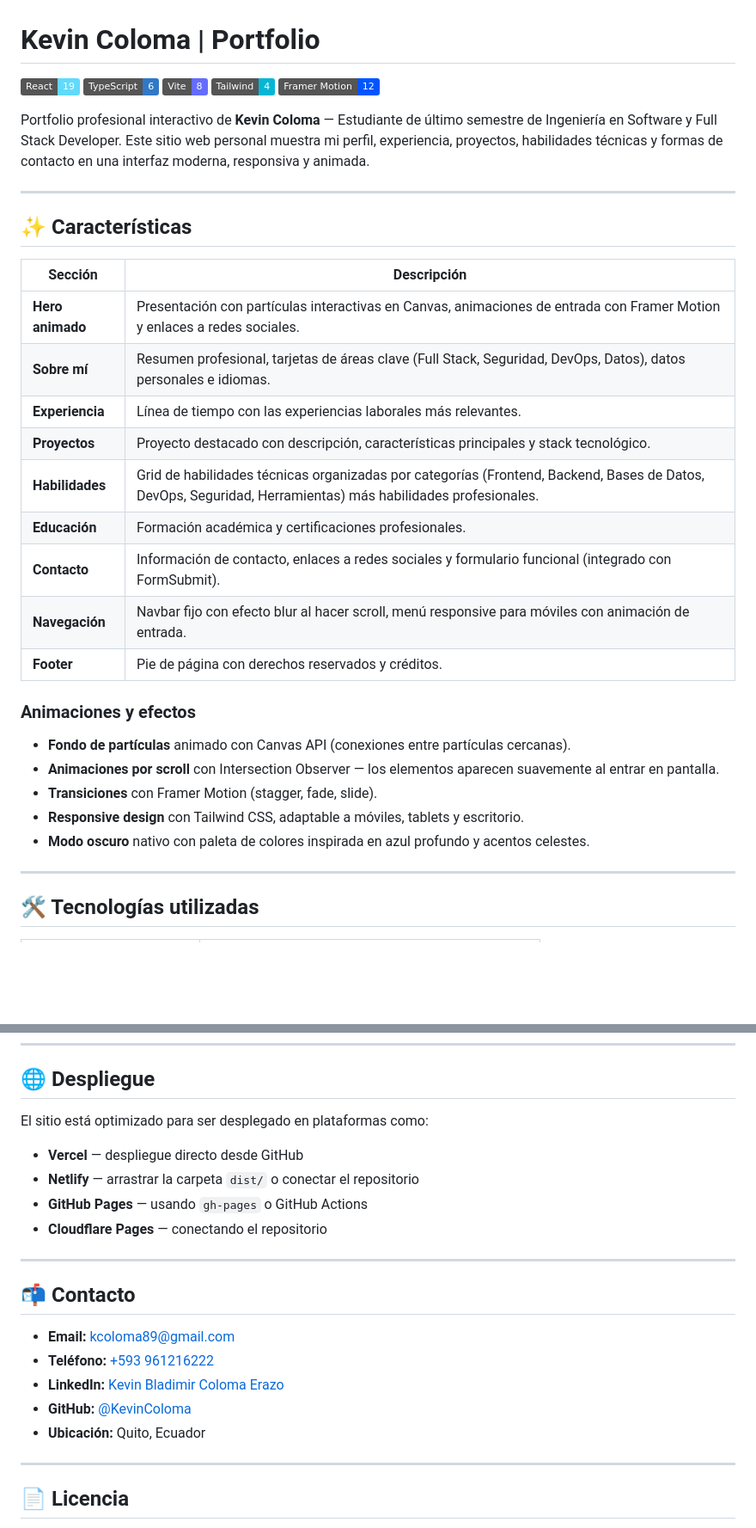
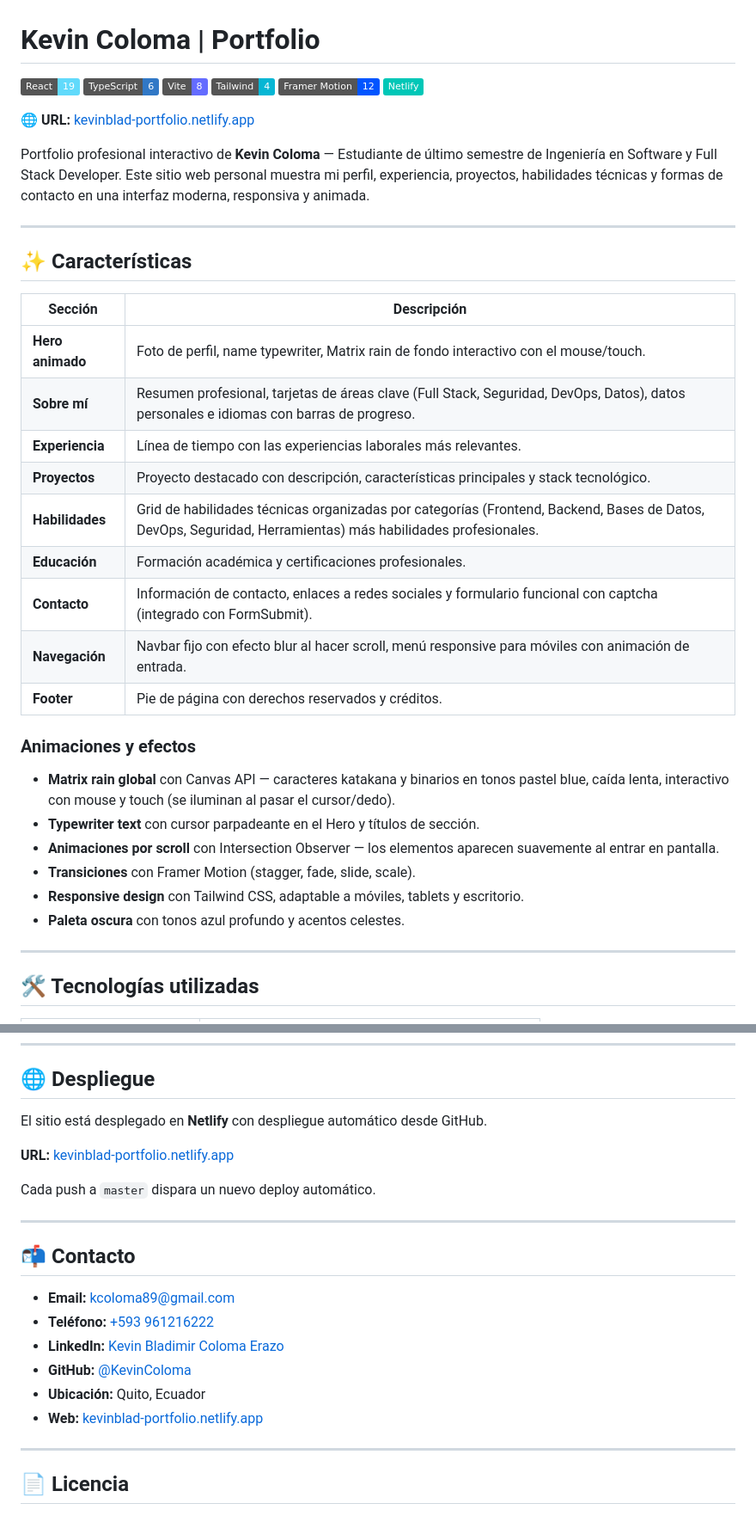
Before and after one commit to KevinColoma/kevin-coloma-portfolio, a Markdown page: README.md, 2 parts joined by grey strips. Shown at 86% size. GitHub-like rendering; badges without logos; blank space fills up the shorter version.

Commit message:
update README with final project info

```diff
--- a/README.md
+++ b/README.md
@@ -6,6 +6,9 @@
 [![Vite](https://img.shields.io/badge/Vite-8-646CFF?logo=vite&logoColor=white)](https://vitejs.dev)
 [![Tailwind CSS](https://img.shields.io/badge/Tailwind-4-06B6D4?logo=tailwindcss&logoColor=white)](https://tailwindcss.com)
 [![Framer Motion](https://img.shields.io/badge/Framer_Motion-12-0055FF?logo=framer&logoColor=white)](https://www.framer.com/motion)
+[![Netlify](https://img.shields.io/badge/Netlify-00C7B7?logo=netlify&logoColor=white)](https://kevinblad-portfolio.netlify.app)
+
+**🌐 URL:** [kevinblad-portfolio.netlify.app](https://kevinblad-portfolio.netlify.app)
 
 Portfolio profesional interactivo de **Kevin Coloma** — Estudiante de último semestre de Ingeniería en Software y Full Stack Developer. Este sitio web personal muestra mi perfil, experiencia, proyectos, habilidades técnicas y formas de contacto en una interfaz moderna, responsiva y animada.
 
@@ -15,23 +18,24 @@ Portfolio profesional interactivo de **Kevin Coloma** — Estudiante de último
 
 | Sección | Descripción |
 |---|---|
-| **Hero animado** | Presentación con partículas interactivas en Canvas, animaciones de entrada con Framer Motion y enlaces a redes sociales. |
-| **Sobre mí** | Resumen profesional, tarjetas de áreas clave (Full Stack, Seguridad, DevOps, Datos), datos personales e idiomas. |
+| **Hero animado** | Foto de perfil, name typewriter, Matrix rain de fondo interactivo con el mouse/touch. |
+| **Sobre mí** | Resumen profesional, tarjetas de áreas clave (Full Stack, Seguridad, DevOps, Datos), datos personales e idiomas con barras de progreso. |
 | **Experiencia** | Línea de tiempo con las experiencias laborales más relevantes. |
 | **Proyectos** | Proyecto destacado con descripción, características principales y stack tecnológico. |
 | **Habilidades** | Grid de habilidades técnicas organizadas por categorías (Frontend, Backend, Bases de Datos, DevOps, Seguridad, Herramientas) más habilidades profesionales. |
 | **Educación** | Formación académica y certificaciones profesionales. |
-| **Contacto** | Información de contacto, enlaces a redes sociales y formulario funcional (integrado con FormSubmit). |
+| **Contacto** | Información de contacto, enlaces a redes sociales y formulario funcional con captcha (integrado con FormSubmit). |
 | **Navegación** | Navbar fijo con efecto blur al hacer scroll, menú responsive para móviles con animación de entrada. |
 | **Footer** | Pie de página con derechos reservados y créditos. |
 
 ### Animaciones y efectos
 
-- **Fondo de partículas** animado con Canvas API (conexiones entre partículas cercanas).
+- **Matrix rain global** con Canvas API — caracteres katakana y binarios en tonos pastel blue, caída lenta, interactivo con mouse y touch (se iluminan al pasar el cursor/dedo).
+- **Typewriter text** con cursor parpadeante en el Hero y títulos de sección.
 - **Animaciones por scroll** con Intersection Observer — los elementos aparecen suavemente al entrar en pantalla.
-- **Transiciones** con Framer Motion (stagger, fade, slide).
+- **Transiciones** con Framer Motion (stagger, fade, slide, scale).
 - **Responsive design** con Tailwind CSS, adaptable a móviles, tablets y escritorio.
-- **Modo oscuro** nativo con paleta de colores inspirada en azul profundo y acentos celestes.
+- **Paleta oscura** con tonos azul profundo y acentos celestes.
 
 ---
 
@@ -154,12 +153,11 @@ npm run preview
 
 ## 🌐 Despliegue
 
-El sitio está optimizado para ser desplegado en plataformas como:
+El sitio está desplegado en **Netlify** con despliegue automático desde GitHub.
 
-- **Vercel** — despliegue directo desde GitHub
-- **Netlify** — arrastrar la carpeta `dist/` o conectar el repositorio
-- **GitHub Pages** — usando `gh-pages` o GitHub Actions
-- **Cloudflare Pages** — conectando el repositorio
+**URL:** [kevinblad-portfolio.netlify.app](https://kevinblad-portfolio.netlify.app)
+
+Cada push a `master` dispara un nuevo deploy automático.
 
 ---
 
@@ -170,6 +168,7 @@ El sitio está optimizado para ser desplegado en plataformas como:
 - **LinkedIn:** [Kevin Bladimir Coloma Erazo](http://www.linkedin.com/in/kevin-bladimir)
 - **GitHub:** [@KevinColoma](https://github.com/KevinColoma)
 - **Ubicación:** Quito, Ecuador
+- **Web:** [kevinblad-portfolio.netlify.app](https://kevinblad-portfolio.netlify.app)
 
 ---
 
```
Also changed, not shown: other parts of README.md (+11 -16 lines).
